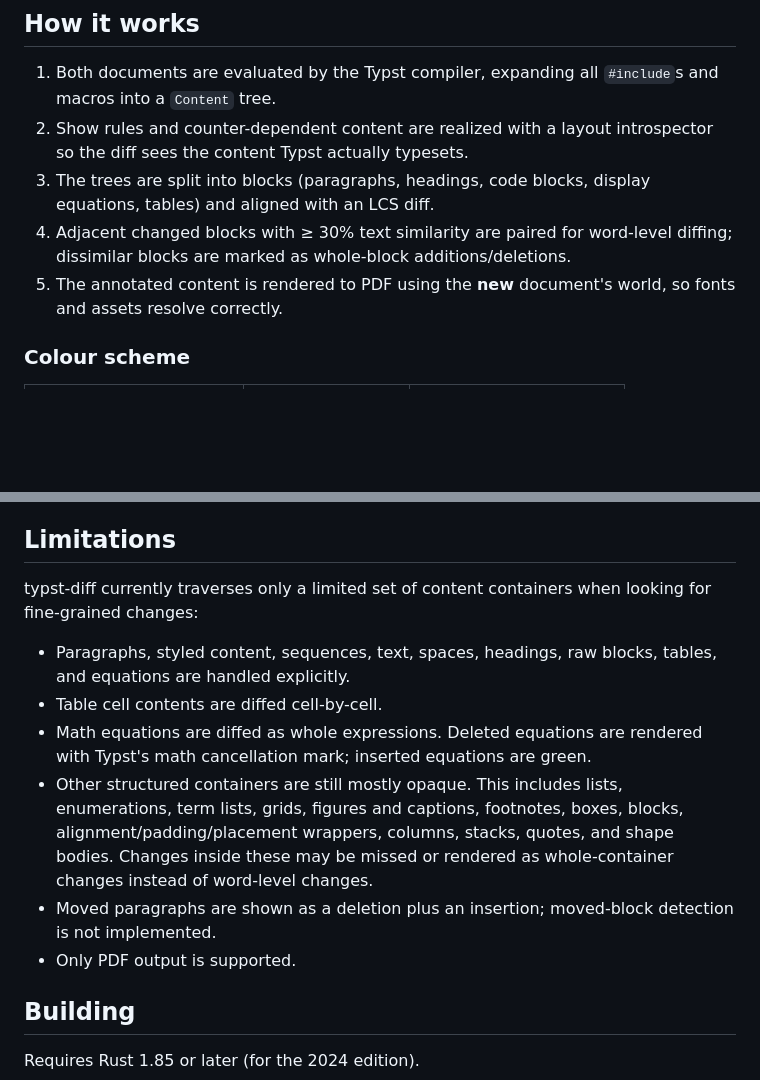
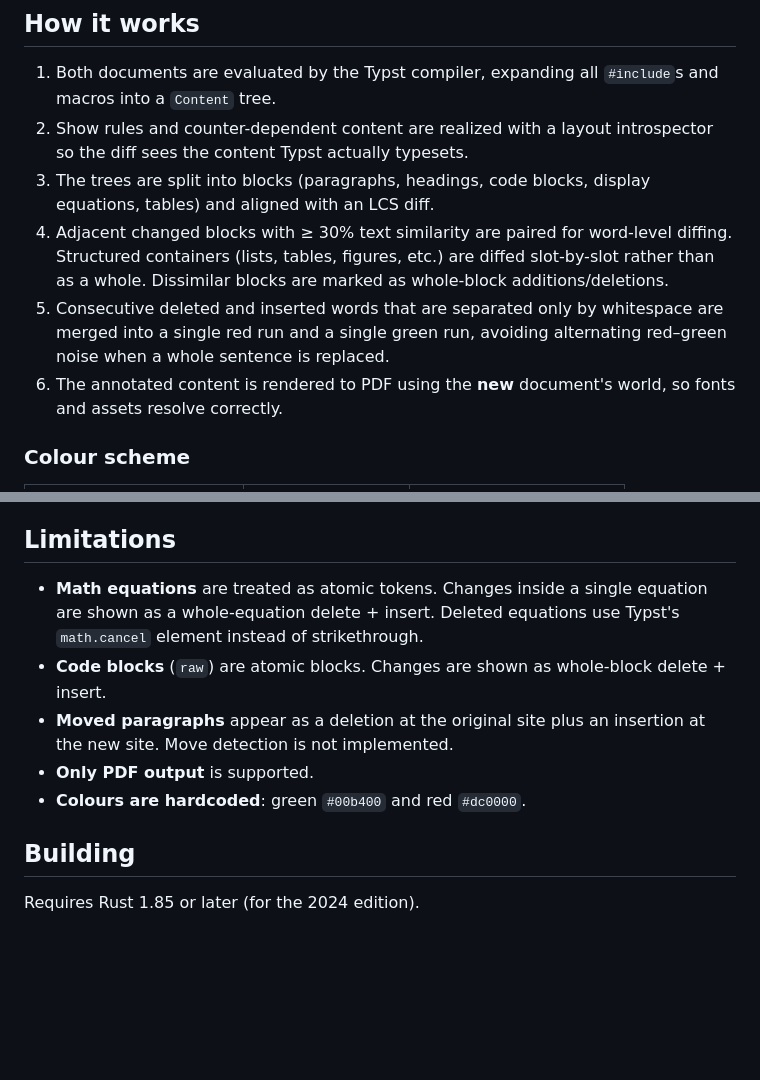
Before and after one commit to alexanderkoller/typst-diff, a Markdown page: README.md, 2 parts joined by grey strips. GitHub-like rendering; blank space fills up the shorter version.

```diff
--- a/README.md
+++ b/README.md
@@ -77,8 +77,13 @@ name, a tag, or a commit hash.
 3. The trees are split into blocks (paragraphs, headings, code blocks, display
    equations, tables) and aligned with an LCS diff.
 4. Adjacent changed blocks with ≥ 30% text similarity are paired for word-level
-   diffing; dissimilar blocks are marked as whole-block additions/deletions.
-5. The annotated content is rendered to PDF using the **new** document's world,
+   diffing. Structured containers (lists, tables, figures, etc.) are diffed
+   slot-by-slot rather than as a whole. Dissimilar blocks are marked as
+   whole-block additions/deletions.
+5. Consecutive deleted and inserted words that are separated only by whitespace
+   are merged into a single red run and a single green run, avoiding alternating
+   red–green noise when a whole sentence is replaced.
+6. The annotated content is rendered to PDF using the **new** document's world,
    so fonts and assets resolve correctly.
 
 ### Colour scheme
@@ -97,22 +102,15 @@ easier to read at a glance.
 
 ## Limitations
 
-typst-diff currently traverses only a limited set of content containers when
-looking for fine-grained changes:
-
-- Paragraphs, styled content, sequences, text, spaces, headings, raw blocks,
-  tables, and equations are handled explicitly.
-- Table cell contents are diffed cell-by-cell.
-- Math equations are diffed as whole expressions. Deleted equations are rendered
-  with Typst's math cancellation mark; inserted equations are green.
-- Other structured containers are still mostly opaque. This includes lists,
-  enumerations, term lists, grids, figures and captions, footnotes, boxes,
-  blocks, alignment/padding/placement wrappers, columns, stacks, quotes, and
-  shape bodies. Changes inside these may be missed or rendered as whole-container
-  changes instead of word-level changes.
-- Moved paragraphs are shown as a deletion plus an insertion; moved-block
-  detection is not implemented.
-- Only PDF output is supported.
+- **Math equations** are treated as atomic tokens. Changes inside a single
+  equation are shown as a whole-equation delete + insert. Deleted equations use
+  Typst's `math.cancel` element instead of strikethrough.
+- **Code blocks** (`raw`) are atomic blocks. Changes are shown as whole-block
+  delete + insert.
+- **Moved paragraphs** appear as a deletion at the original site plus an
+  insertion at the new site. Move detection is not implemented.
+- **Only PDF output** is supported.
+- **Colours are hardcoded**: green `#00b400` and red `#dc0000`.
 
 ## Building
 
```
Also changed, not shown: docs/technical.md (+111 -70 lines).
